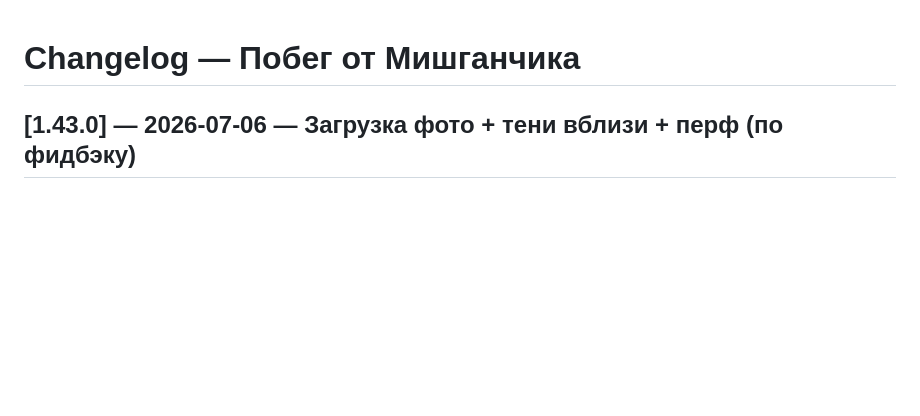
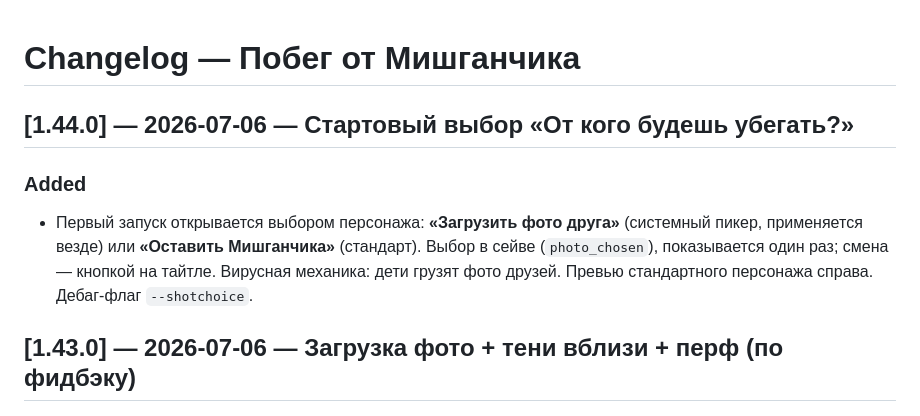
Before and after one commit to deripaskaD/mishGUNchik-escape, a Markdown page: CHANGELOG.md, the part around the change. GitHub-like rendering; blank space fills up the shorter version.

Commit message:
docs: CHANGELOG [1.44.0] стартовый выбор

```diff
--- a/CHANGELOG.md
+++ b/CHANGELOG.md
@@ -1,4 +1,8 @@
 # Changelog — Побег от Мишганчика
+
+## [1.44.0] — 2026-07-06 — Стартовый выбор «От кого будешь убегать?»
+### Added
+- Первый запуск открывается выбором персонажа: **«Загрузить фото друга»** (системный пикер, применяется везде) или **«Оставить Мишганчика»** (стандарт). Выбор в сейве (`photo_chosen`), показывается один раз; смена — кнопкой на тайтле. Вирусная механика: дети грузят фото друзей. Превью стандартного персонажа справа. Дебаг-флаг `--shotchoice`.
 
 ## [1.43.0] — 2026-07-06 — Загрузка фото + тени вблизи + перф (по фидбэку)
 ### Added
```
